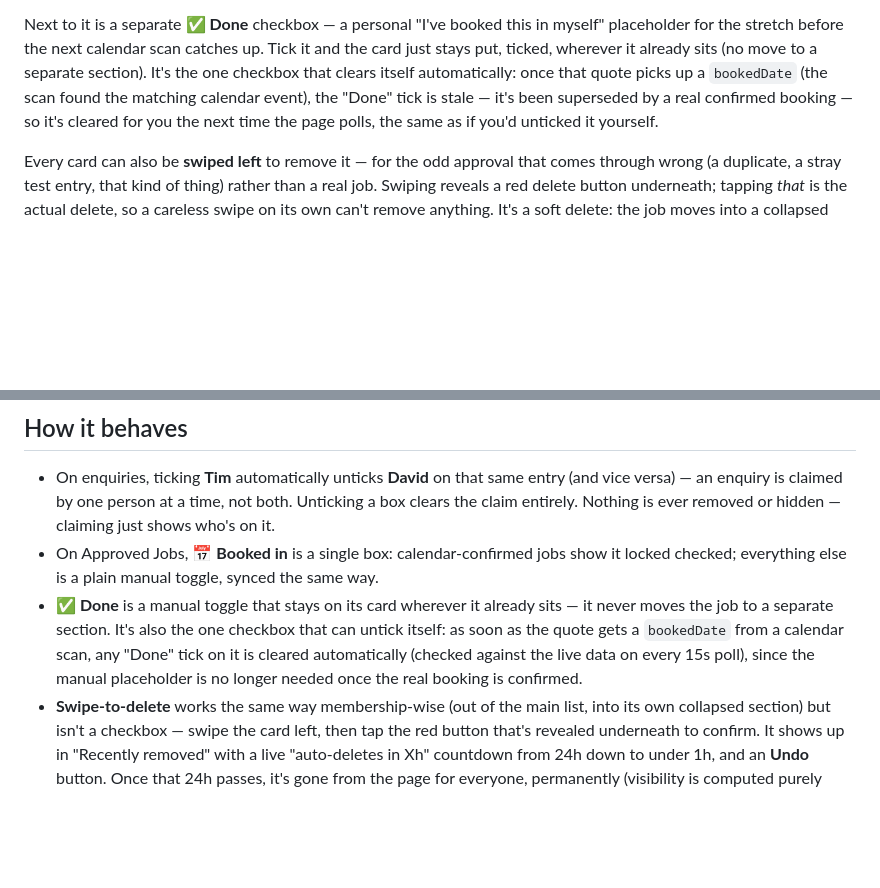
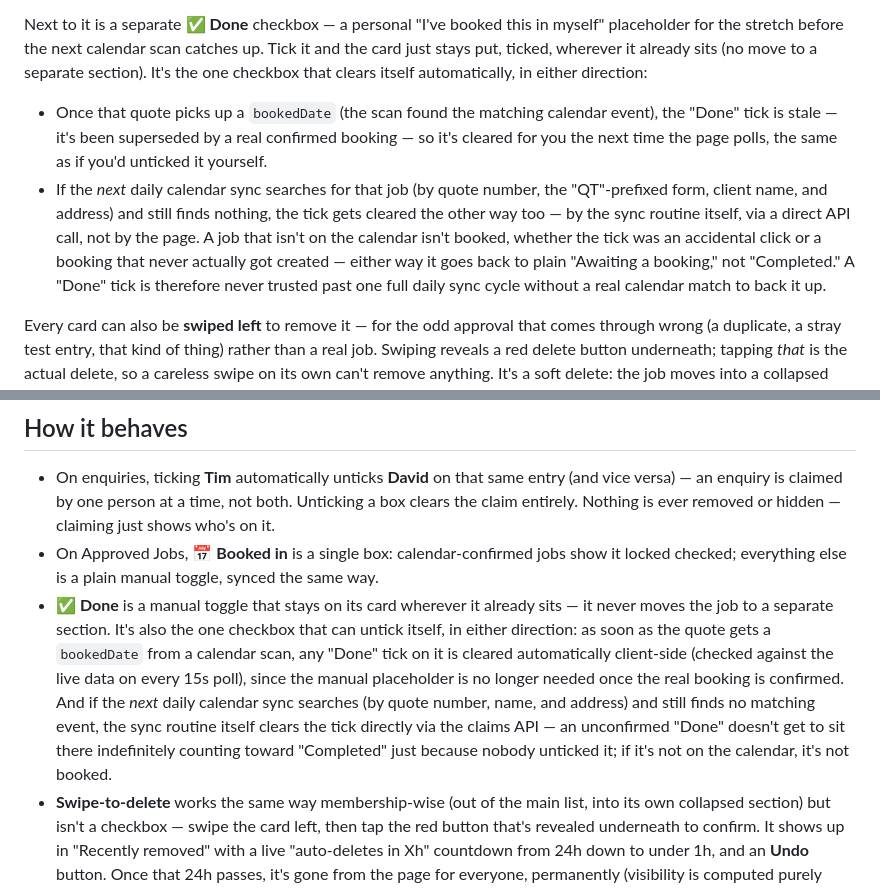
Before and after one commit to fostersfencingaus/Fostersfencingapp, a Markdown page: docs/claims-setup.md, 2 parts joined by grey strips. Rendered like a GitHub page; blank space fills up the shorter version.

Commit message:
Document two-way auto-clear for the "Done" checkbox
The calendar sync routine now also clears a "Done" tick when its search
(by quote number, name, and address) comes up empty, not just when it
finds a real booking -- an unconfirmed manual tick (accidental click or
a booking that never made it onto the calendar) shouldn't sit there
indefinitely counting toward "Completed". Docs previously only covered
the one-directional clear-on-confirmed-booking case.

Co-Authored-By: Claude Sonnet 5 <noreply@anthropic.com>
Claude-Session: https://claude.ai/code/session_01Sv6xd8NUcAJwLX3Tyya9wr

```diff
--- a/docs/claims-setup.md
+++ b/docs/claims-setup.md
@@ -19,10 +19,21 @@ Next to it is a separate **✅ Done** checkbox — a personal "I've booked
 this in myself" placeholder for the stretch before the next calendar scan
 catches up. Tick it and the card just stays put, ticked, wherever it
 already sits (no move to a separate section). It's the one checkbox that
-clears itself automatically: once that quote picks up a `bookedDate` (the
-scan found the matching calendar event), the "Done" tick is stale — it's
-been superseded by a real confirmed booking — so it's cleared for you the
-next time the page polls, the same as if you'd unticked it yourself.
+clears itself automatically, in either direction:
+
+- Once that quote picks up a `bookedDate` (the scan found the matching
+  calendar event), the "Done" tick is stale — it's been superseded by a
+  real confirmed booking — so it's cleared for you the next time the page
+  polls, the same as if you'd unticked it yourself.
+- If the *next* daily calendar sync searches for that job (by quote
+  number, the "QT"-prefixed form, client name, and address) and still
+  finds nothing, the tick gets cleared the other way too — by the sync
+  routine itself, via a direct API call, not by the page. A job that
+  isn't on the calendar isn't booked, whether the tick was an accidental
+  click or a booking that never actually got created — either way it goes
+  back to plain "Awaiting a booking," not "Completed." A "Done" tick is
+  therefore never trusted past one full daily sync cycle without a real
+  calendar match to back it up.
 
 Every card can also be **swiped left** to remove it — for the odd
 approval that comes through wrong (a duplicate, a stray test entry, that
@@ -79,11 +90,16 @@ another, including via the periodic poll (not just on page load).
   synced the same way.
 - **✅ Done** is a manual toggle that stays on its card wherever it already
   sits — it never moves the job to a separate section. It's also the one
-  checkbox that can untick itself: as soon as the quote gets a
-  `bookedDate` from a calendar scan, any "Done" tick on it is cleared
-  automatically (checked against the live data on every 15s poll), since
-  the manual placeholder is no longer needed once the real booking is
-  confirmed.
+  checkbox that can untick itself, in either direction: as soon as the
+  quote gets a `bookedDate` from a calendar scan, any "Done" tick on it is
+  cleared automatically client-side (checked against the live data on
+  every 15s poll), since the manual placeholder is no longer needed once
+  the real booking is confirmed. And if the *next* daily calendar sync
+  searches (by quote number, name, and address) and still finds no
+  matching event, the sync routine itself clears the tick directly via
+  the claims API — an unconfirmed "Done" doesn't get to sit there
+  indefinitely counting toward "Completed" just because nobody unticked
+  it; if it's not on the calendar, it's not booked.
 - **Swipe-to-delete** works the same way membership-wise (out of the main
   list, into its own collapsed section) but isn't a checkbox — swipe the
   card left, then tap the red button that's revealed underneath to
```
